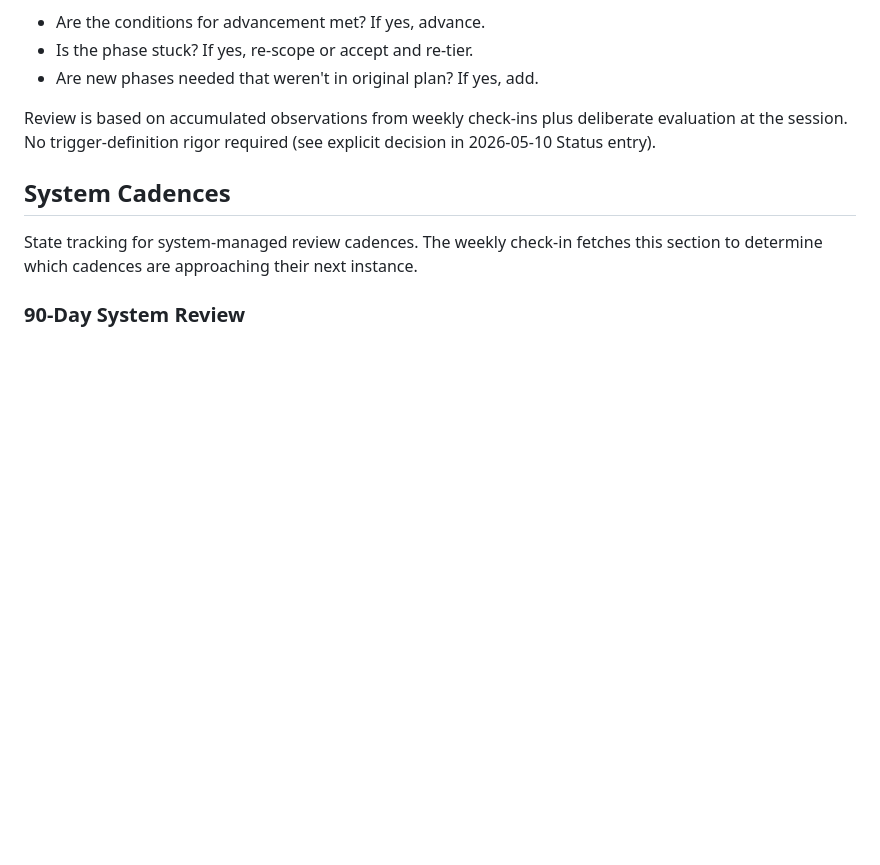
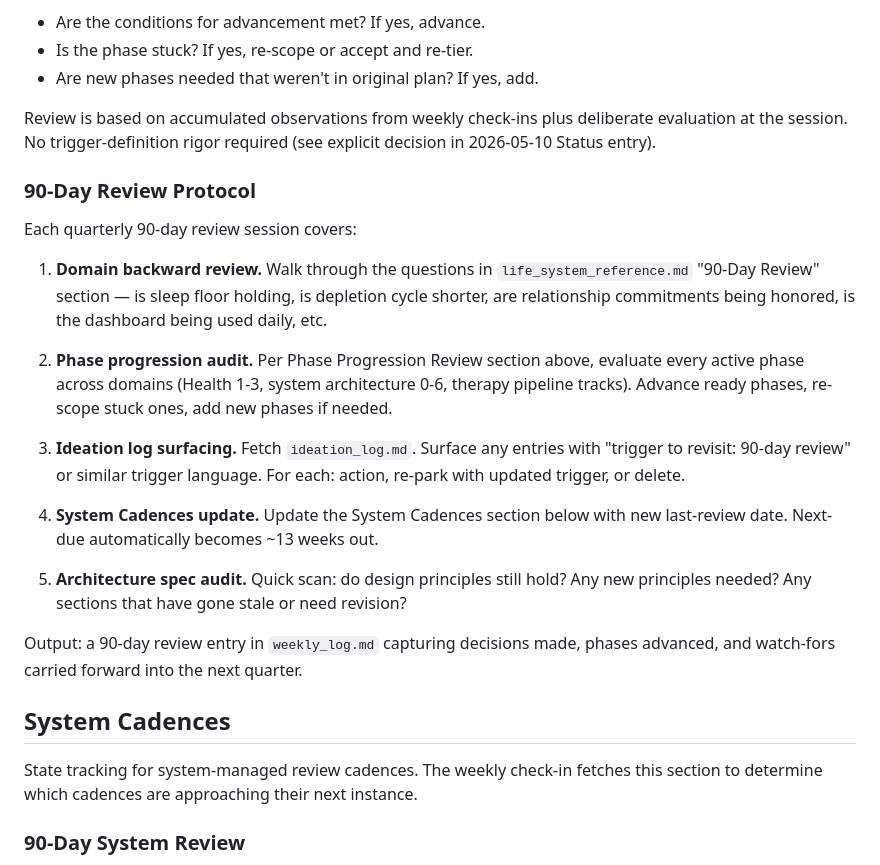
Before and after one commit to mjtharp2/life-system, a Markdown page: system_architecture.md, the part around the change. GitHub-like rendering; blank space fills up the shorter version.

Commit message:
docs: define 90-day review protocol
Co-Authored-By: Claude Opus 4.7 (1M context) <noreply@anthropic.com>

```diff
--- a/system_architecture.md
+++ b/system_architecture.md
@@ -238,6 +238,22 @@ The review itself: formal phase audit. For each active phase across domains:
 
 Review is based on accumulated observations from weekly check-ins plus deliberate evaluation at the session. No trigger-definition rigor required (see explicit decision in 2026-05-10 Status entry).
 
+### 90-Day Review Protocol
+
+Each quarterly 90-day review session covers:
+
+1. **Domain backward review.** Walk through the questions in `life_system_reference.md` "90-Day Review" section — is sleep floor holding, is depletion cycle shorter, are relationship commitments being honored, is the dashboard being used daily, etc.
+
+2. **Phase progression audit.** Per Phase Progression Review section above, evaluate every active phase across domains (Health 1-3, system architecture 0-6, therapy pipeline tracks). Advance ready phases, re-scope stuck ones, add new phases if needed.
+
+3. **Ideation log surfacing.** Fetch `ideation_log.md`. Surface any entries with "trigger to revisit: 90-day review" or similar trigger language. For each: action, re-park with updated trigger, or delete.
+
+4. **System Cadences update.** Update the System Cadences section below with new last-review date. Next-due automatically becomes ~13 weeks out.
+
+5. **Architecture spec audit.** Quick scan: do design principles still hold? Any new principles needed? Any sections that have gone stale or need revision?
+
+Output: a 90-day review entry in `weekly_log.md` capturing decisions made, phases advanced, and watch-fors carried forward into the next quarter.
+
 ## System Cadences
 
 State tracking for system-managed review cadences. The weekly check-in fetches this section to determine which cadences are approaching their next instance.
```
